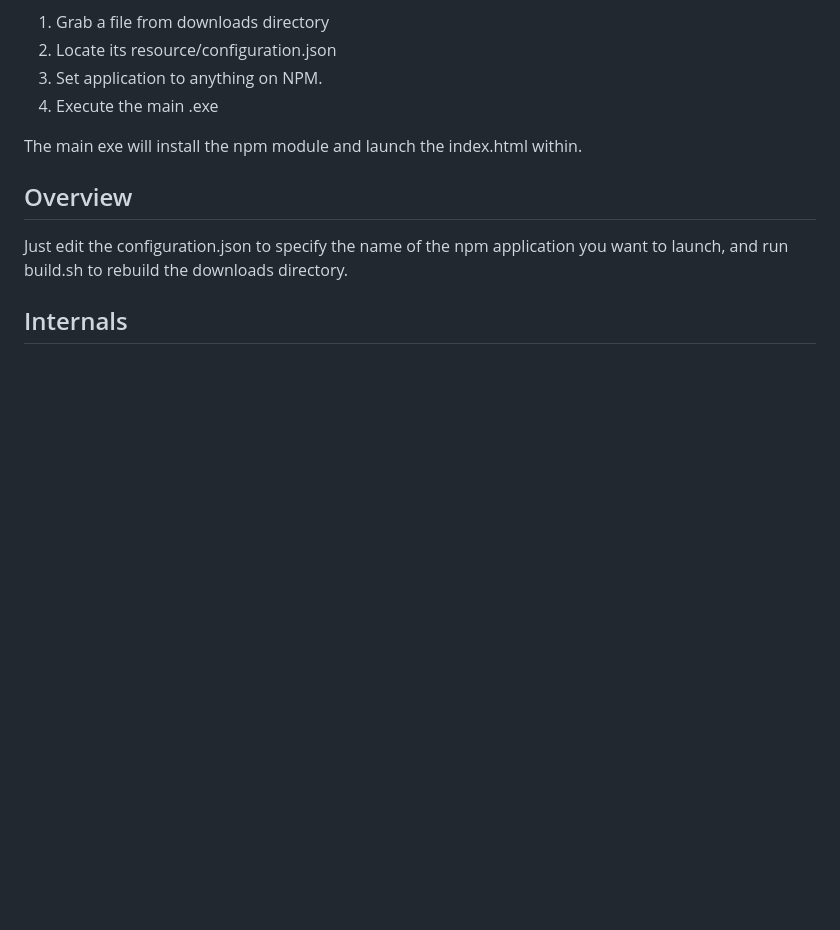
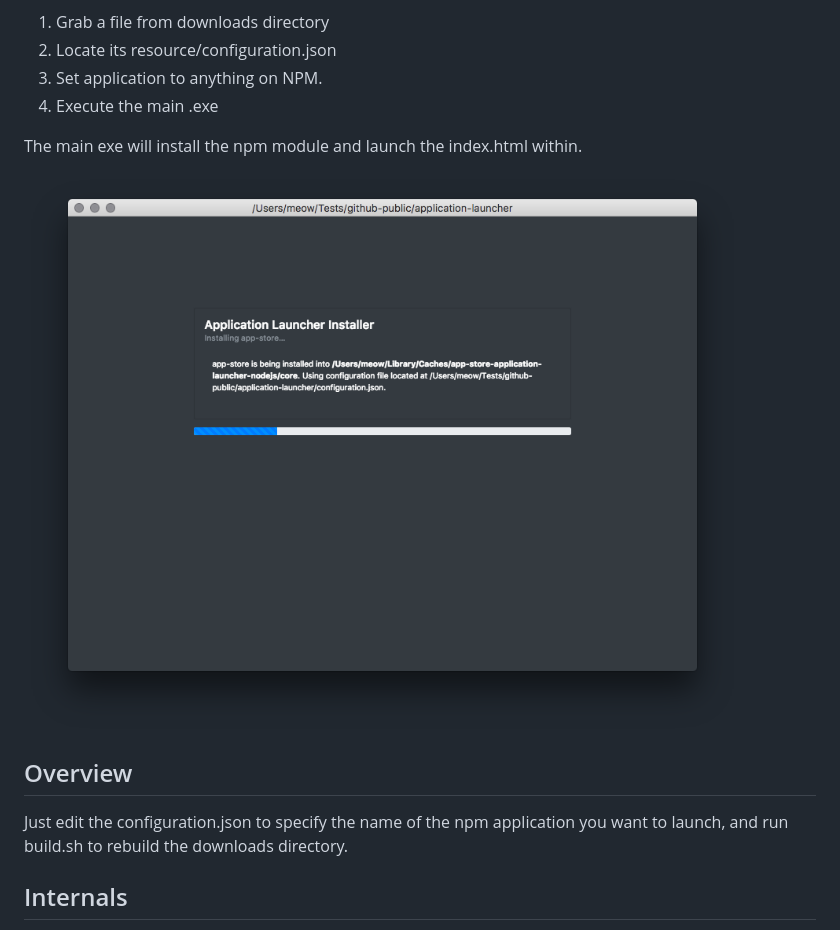
Before and after one commit to fantasyui-com/application-launcher, a Markdown page: README.md, the part around the change. Rendered like a GitHub page; pictures changed too: screenshot.png (added); blank space fills up the shorter version.

Commit message:
Update Theory of Operation

```diff
--- a/README.md
+++ b/README.md
@@ -7,6 +7,8 @@ Easily install and launch electron applications from npm locations.
 4. Execute the main .exe
 
 The main exe will install the npm module and launch the index.html within.
+
+![](screenshot.png)
 
 ## Overview
 
```
Also changed, not shown: 2 other files.
